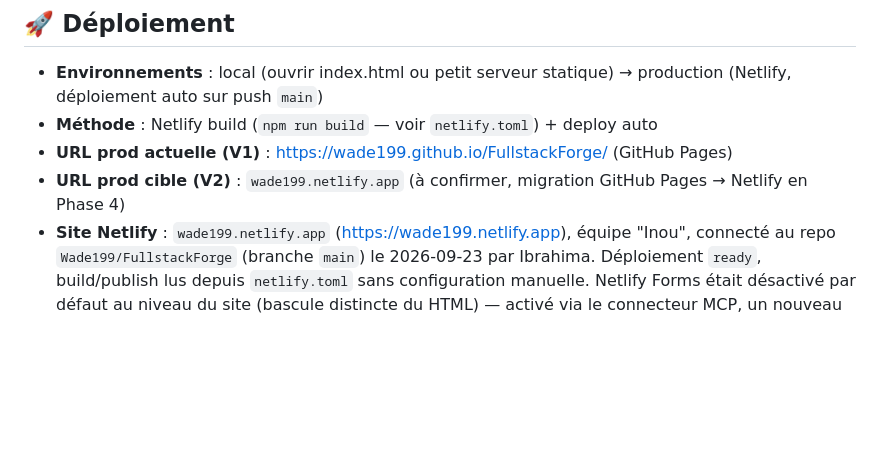
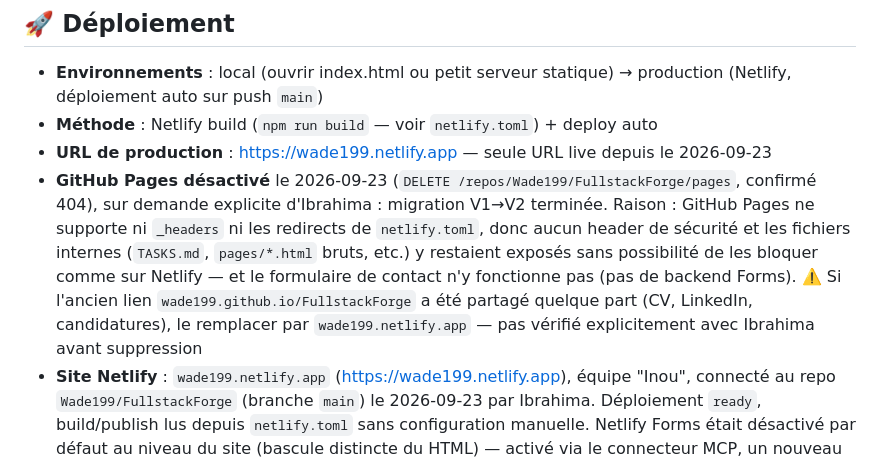
Before and after one commit to Wade199/FullstackForge, a Markdown page: PROJECT_CONTEXT.md, the part around the change. Rendered like a GitHub page; blank space fills up the shorter version.

Commit message:
docs: GitHub Pages desactive, Netlify seule URL de prod
DELETE /repos/Wade199/FullstackForge/pages sur demande d'Ibrahima,
confirme par un 404 sur l'ancienne URL. Raison : pas de support
_headers/redirects sur GitHub Pages, donc aucun header de securite
et les fichiers internes bloques sur Netlify (TASKS.md, pages/*.html
bruts) y restaient exposes ; formulaire de contact non fonctionnel
la-bas (pas de backend Forms).

```diff
--- a/PROJECT_CONTEXT.md
+++ b/PROJECT_CONTEXT.md
@@ -186,8 +186,8 @@ Cloudflare Web Analytics (Phase 4, tâche #17) nécessite un compte Cloudflare
 
 - **Environnements** : local (ouvrir index.html ou petit serveur statique) → production (Netlify, déploiement auto sur push `main`)
 - **Méthode** : Netlify build (`npm run build` — voir `netlify.toml`) + deploy auto
-- **URL prod actuelle (V1)** : https://wade199.github.io/FullstackForge/ (GitHub Pages)
-- **URL prod cible (V2)** : `wade199.netlify.app` (à confirmer, migration GitHub Pages → Netlify en Phase 4)
+- **URL de production** : https://wade199.netlify.app — seule URL live depuis le 2026-09-23
+- **GitHub Pages désactivé** le 2026-09-23 (`DELETE /repos/Wade199/FullstackForge/pages`, confirmé 404), sur demande explicite d'Ibrahima : migration V1→V2 terminée. Raison : GitHub Pages ne supporte ni `_headers` ni les redirects de `netlify.toml`, donc aucun header de sécurité et les fichiers internes (`TASKS.md`, `pages/*.html` bruts, etc.) y restaient exposés sans possibilité de les bloquer comme sur Netlify — et le formulaire de contact n'y fonctionne pas (pas de backend Forms). ⚠️ Si l'ancien lien `wade199.github.io/FullstackForge` a été partagé quelque part (CV, LinkedIn, candidatures), le remplacer par `wade199.netlify.app` — pas vérifié explicitement avec Ibrahima avant suppression
 - **Site Netlify** : `wade199.netlify.app` (https://wade199.netlify.app), équipe "Inou", connecté au repo `Wade199/FullstackForge` (branche `main`) le 2026-09-23 par Ibrahima. Déploiement `ready`, build/publish lus depuis `netlify.toml` sans configuration manuelle. Netlify Forms était désactivé par défaut au niveau du site (bascule distincte du HTML) — activé via le connecteur MCP, un nouveau déploiement est nécessaire pour que le formulaire soit détecté (voir TASKS.md #14)
 
 ---
```
